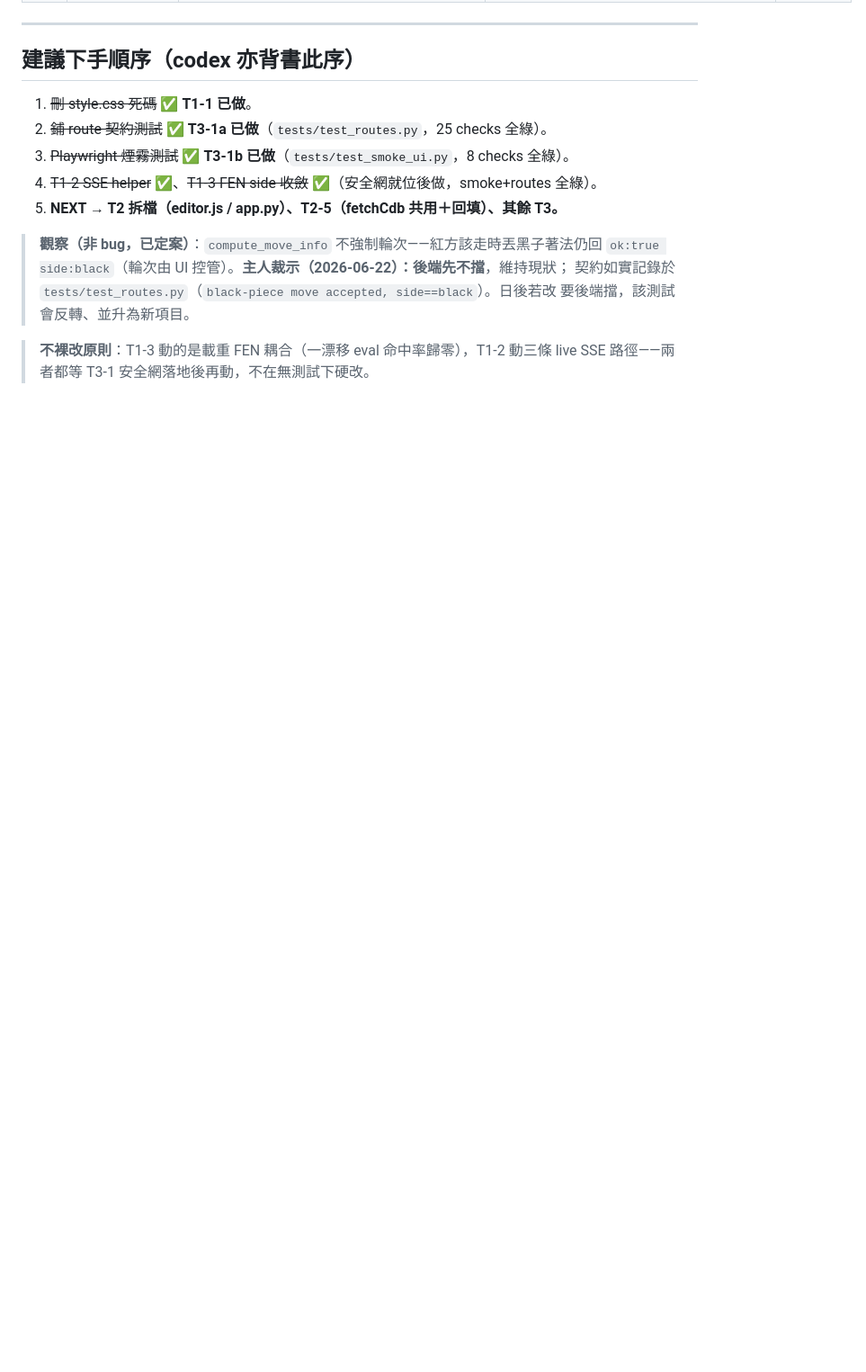
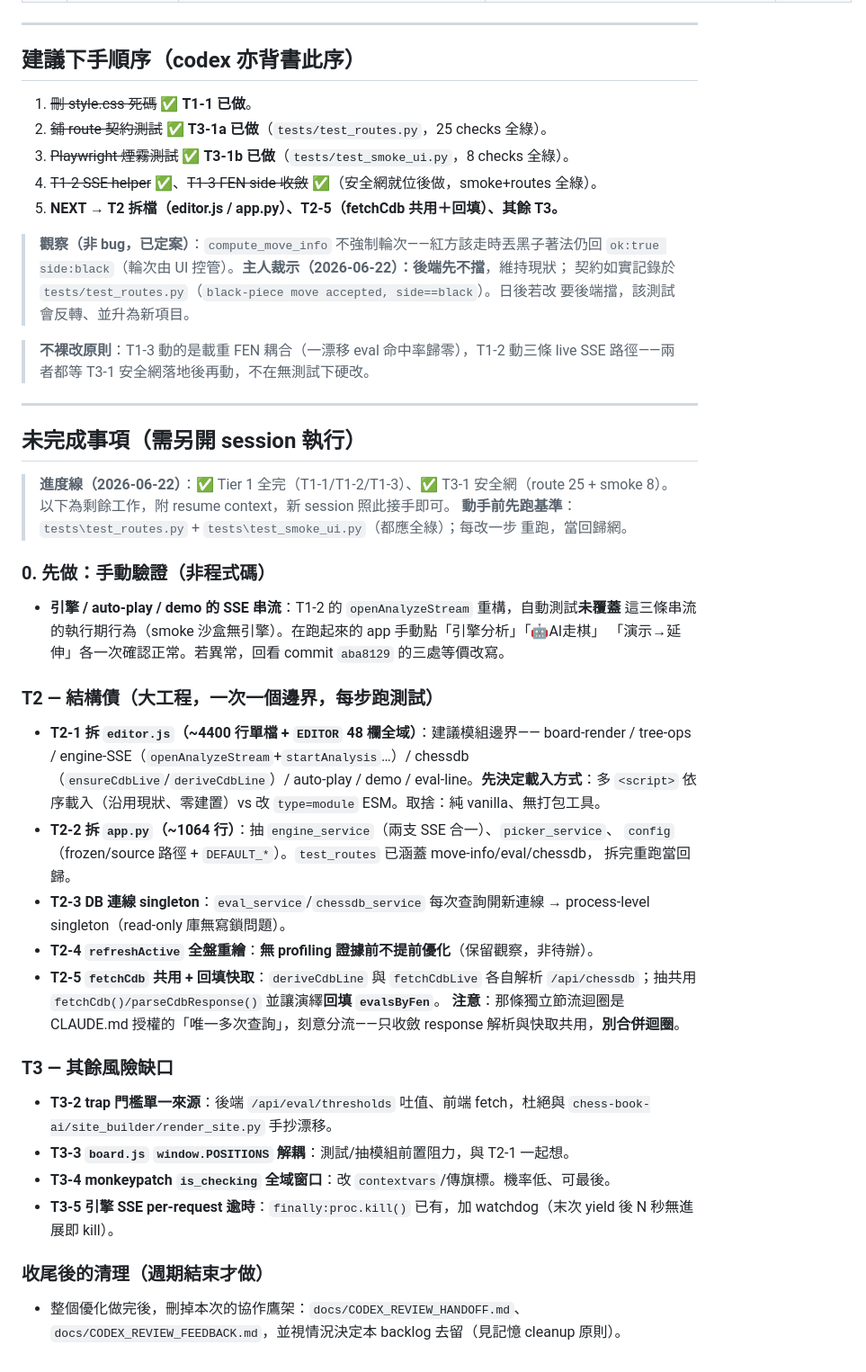
Before and after one commit to eltonlai2014/chess-book-editor, a Markdown page: docs/OPTIMIZATION_BACKLOG.md, the part around the change. Shown at 90% size. Drawn GitHub-style; blank space fills up the shorter version.

Commit message:
backlog：記錄未完成事項（需另開 session 執行）
- 新增「未完成事項」段：手動驗證 SSE → T2 拆 god-file（editor.js/app.py 模組邊界
  建議）→ T2-5 fetchCdb → T3-2/3/4/5，各附 resume context + 不裸改/測試基準提醒
- 收尾後清理 codex 鷹架檔的待辦也一併記下
（memory 另記 project_optimization_backlog 指向本檔，供新 session 接手）

Co-Authored-By: Claude Opus 4.8 (1M context) <noreply@anthropic.com>

```diff
--- a/docs/OPTIMIZATION_BACKLOG.md
+++ b/docs/OPTIMIZATION_BACKLOG.md
@@ -82,3 +82,45 @@
 
 > **不裸改原則**：T1-3 動的是載重 FEN 耦合（一漂移 eval 命中率歸零），T1-2 動三條 live
 > SSE 路徑——兩者都等 T3-1 安全網落地後再動，不在無測試下硬改。
+
+---
+
+## 未完成事項（需另開 session 執行）
+
+> **進度線（2026-06-22）**：✅ Tier 1 全完（T1-1/T1-2/T1-3）、✅ T3-1 安全網（route 25 +
+> smoke 8）。以下為剩餘工作，附 resume context，新 session 照此接手即可。
+> **動手前先跑基準**：`tests\test_routes.py` + `tests\test_smoke_ui.py`（都應全綠）；每改一步
+> 重跑，當回歸網。
+
+### 0. 先做：手動驗證（非程式碼）
+- **引擎 / auto-play / demo 的 SSE 串流**：T1-2 的 `openAnalyzeStream` 重構，自動測試**未覆蓋**
+  這三條串流的執行期行為（smoke 沙盒無引擎）。在跑起來的 app 手動點「引擎分析」「🤖AI走棋」
+  「演示→延伸」各一次確認正常。若異常，回看 commit `aba8129` 的三處等價改寫。
+
+### T2 — 結構債（大工程，一次一個邊界，每步跑測試）
+- **T2-1 拆 `editor.js`（~4400 行單檔 + `EDITOR` 48 欄全域）**：建議模組邊界——
+  board-render / tree-ops / engine-SSE（`openAnalyzeStream`+`startAnalysis`…）/ chessdb
+  （`ensureCdbLive`/`deriveCdbLine`）/ auto-play / demo / eval-line。**先決定載入方式**：多
+  `<script>` 依序載入（沿用現狀、零建置）vs 改 `type=module` ESM。取捨：純 vanilla、無打包工具。
+- **T2-2 拆 `app.py`（~1064 行）**：抽 `engine_service`（兩支 SSE 合一）、`picker_service`、
+  `config`（frozen/source 路徑 + `DEFAULT_*`）。`test_routes` 已涵蓋 move-info/eval/chessdb，
+  拆完重跑當回歸。
+- **T2-3 DB 連線 singleton**：`eval_service`/`chessdb_service` 每次查詢開新連線 → process-level
+  singleton（read-only 庫無寫鎖問題）。
+- **T2-4 `refreshActive` 全盤重繪**：**無 profiling 證據前不提前優化**（保留觀察，非待辦）。
+- **T2-5 `fetchCdb` 共用 + 回填快取**：`deriveCdbLine` 與 `fetchCdbLive` 各自解析
+  `/api/chessdb`；抽共用 `fetchCdb()/parseCdbResponse()` 並讓演繹**回填 `evalsByFen`**。
+  **注意**：那條獨立節流迴圈是 CLAUDE.md 授權的「唯一多次查詢」，刻意分流——只收斂 response
+  解析與快取共用，**別合併迴圈**。
+
+### T3 — 其餘風險缺口
+- **T3-2 trap 門檻單一來源**：後端 `/api/eval/thresholds` 吐值、前端 fetch，杜絕與
+  `chess-book-ai/site_builder/render_site.py` 手抄漂移。
+- **T3-3 `board.js` `window.POSITIONS` 解耦**：測試/抽模組前置阻力，與 T2-1 一起想。
+- **T3-4 monkeypatch `is_checking` 全域窗口**：改 `contextvars`/傳旗標。機率低、可最後。
+- **T3-5 引擎 SSE per-request 逾時**：`finally:proc.kill()` 已有，加 watchdog（末次 yield 後 N
+  秒無進展即 kill）。
+
+### 收尾後的清理（週期結束才做）
+- 整個優化做完後，刪掉本次的協作鷹架：`docs/CODEX_REVIEW_HANDOFF.md`、
+  `docs/CODEX_REVIEW_FEEDBACK.md`，並視情況決定本 backlog 去留（見記憶 cleanup 原則）。
```
